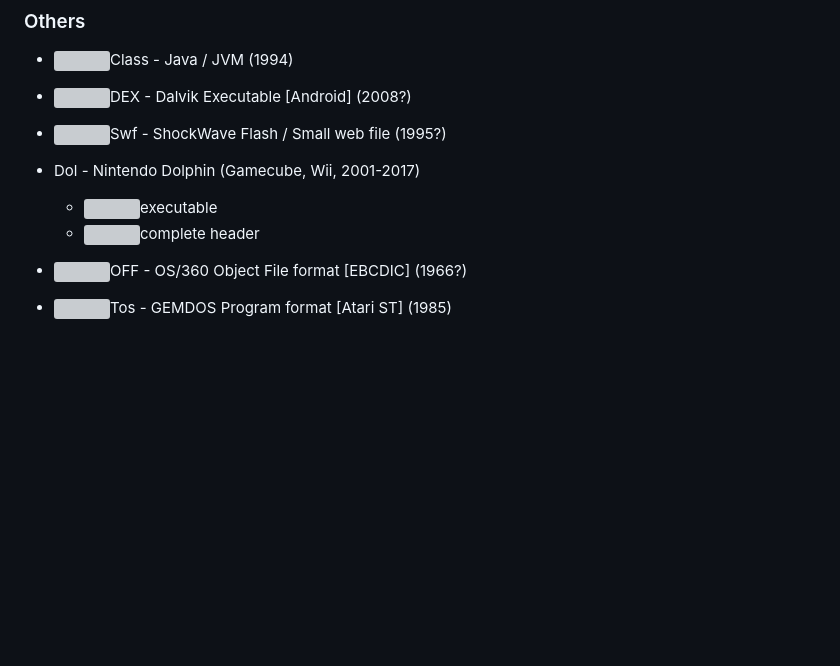
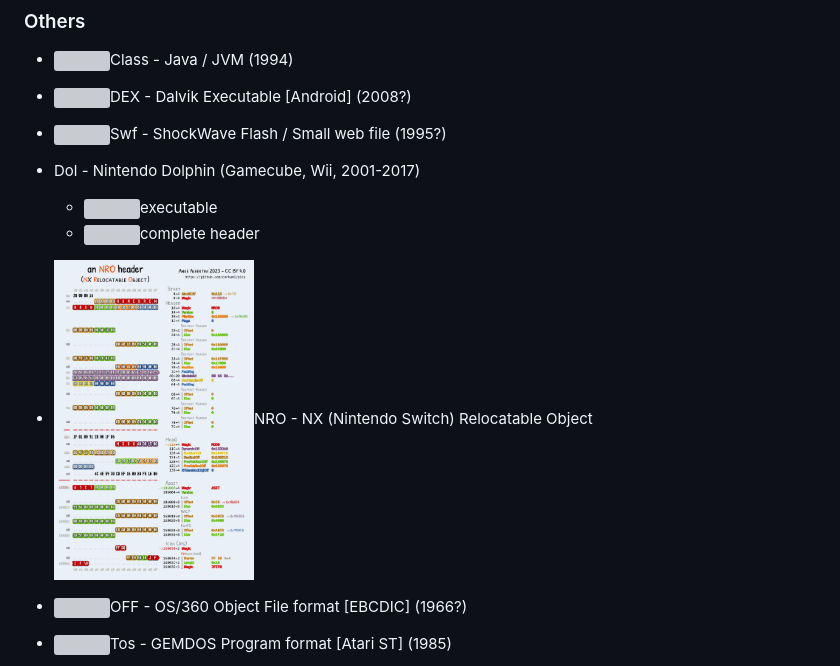
Before and after one commit to corkami/pics, a Markdown page: binary/README.md, the part around the change. Rendered like a GitHub page; pictures changed too: binary/nro.png (added); blank space fills up the shorter version; grey boxes are pictures that could not be loaded.

```diff
--- a/binary/README.md
+++ b/binary/README.md
@@ -84,6 +84,7 @@ Containers:
 - Dol - Nintendo Dolphin (Gamecube, Wii, 2001-2017)
   - <a href="dol.png"><img src="dol.png" width="200"></a>executable
   - <a href="dolhdr.png"><img src="dolhdr.png" width="200"></a>complete header
+- <a href="nro.png"><img src="nro.png" width="200"></a>NRO - NX (Nintendo Switch) Relocatable Object
 
 - <a href="off.png"><img src="off.png" width="200"></a>OFF - OS/360 Object File format [EBCDIC] (1966?)
 - <a href="tos.png"><img src="tos.png" width="200"></a>Tos - GEMDOS Program format [Atari ST] (1985)
```
Also changed, not shown: 1 other file.
